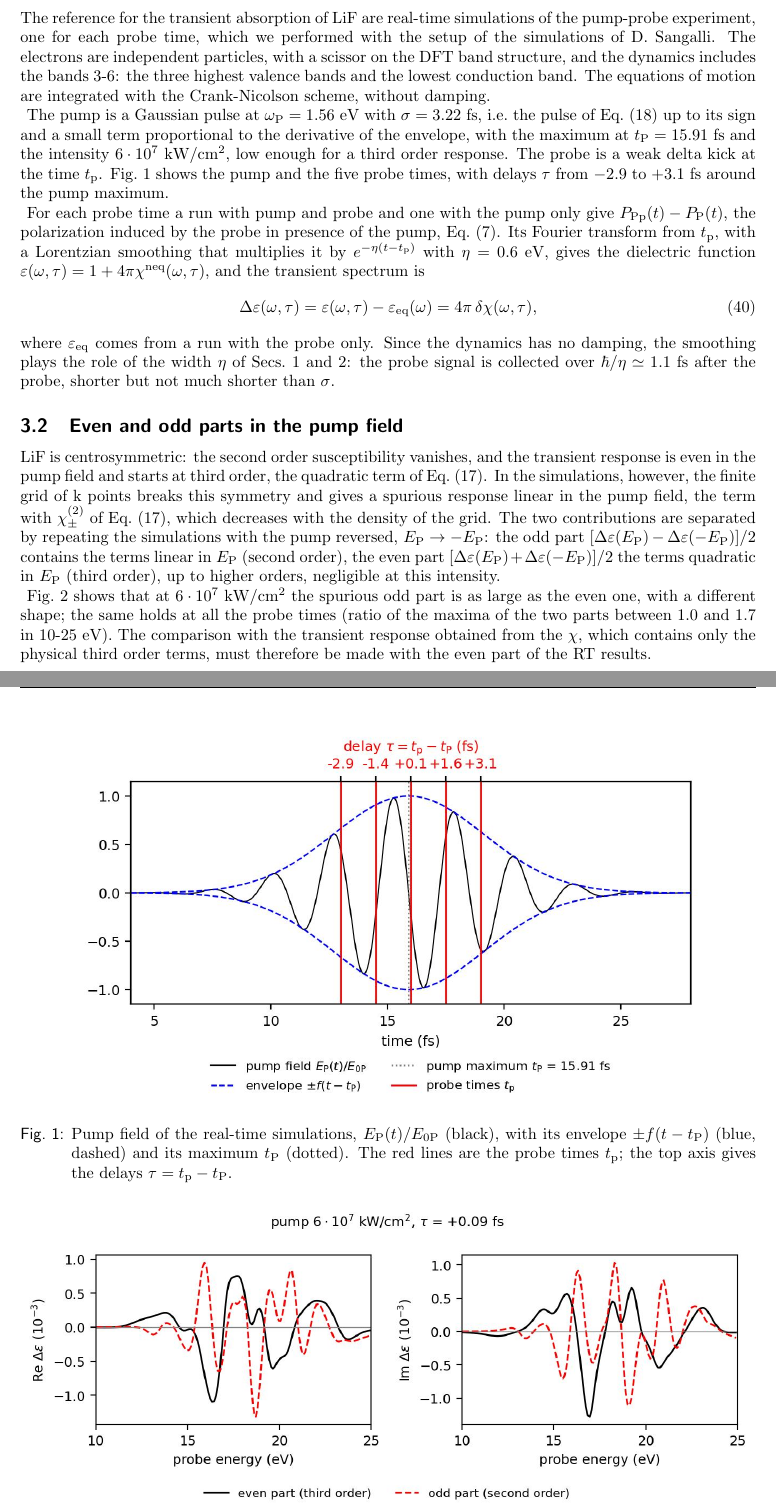
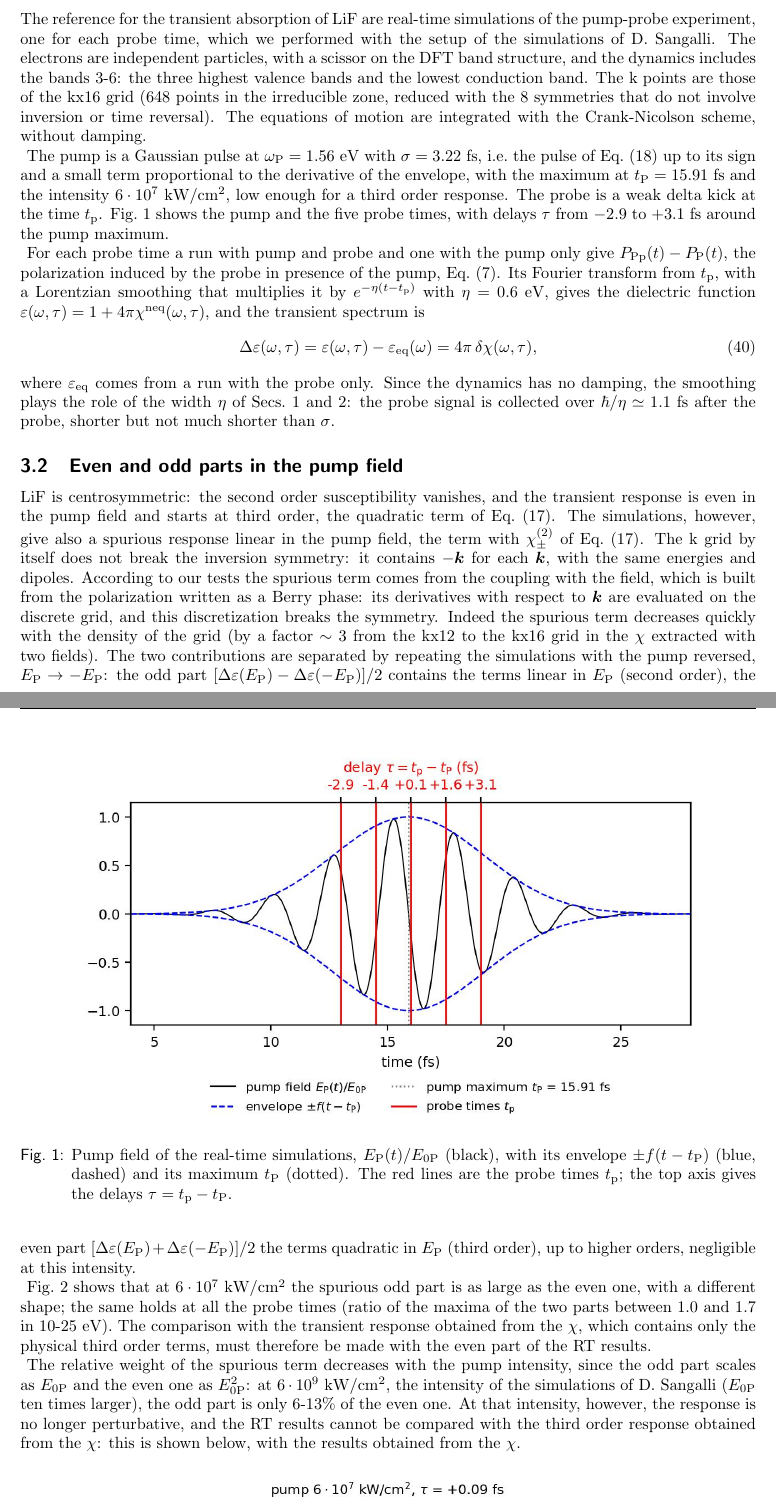
Before and after one commit to marcodalessandro76/LiF, a LaTeX document (Notes/main.tex): two parts of pages 7 and 8 of 8 before the commit and two parts of pages 7 and 8 of 9 after it, joined at a grey line, cut so that both start at the same text. Compiled offline with pdfLaTeX.

Commit message:
Explain the origin of the spurious second order RT response
Notes/main.tex, Sec. 3: the RT runs use the kx16 grid; the grid is
symmetric under inversion and the spurious term linear in the pump
comes from the Berry phase coupling evaluated on the discrete grid (it
decreases ~3 times from kx12 to kx16); at 6e9 kW/cm^2 the odd part is
only 6-13% of the even one, but the response is no longer perturbative.

Co-Authored-By: Claude Opus 5.5 <noreply@anthropic.com>

```diff
--- a/Notes/main.tex
+++ b/Notes/main.tex
@@ -449,8 +449,9 @@ must not change.
 The reference for the transient absorption of LiF are real-time simulations of the pump-probe experiment, one for each
 probe time, which we performed with the setup of the simulations of D.~Sangalli. The electrons are independent
 particles, with a scissor on the DFT band structure, and the dynamics includes the bands 3-6: the three highest
-valence bands and the lowest conduction band. The equations of motion are integrated with the Crank-Nicolson scheme,
-without damping.
+valence bands and the lowest conduction band. The k points are those of the kx16 grid (648 points in the irreducible
+zone, reduced with the 8 symmetries that do not involve inversion or time reversal). The equations of motion are
+integrated with the Crank-Nicolson scheme, without damping.
 
 The pump is a Gaussian pulse at $\wP = 1.56$~eV with $\sigma = 3.22$~fs, i.e.\ the pulse of Eq.~\eqref{eq:pump_pulse}
 up to its sign and a small term proportional to the derivative of the envelope, with the maximum at $\tP = 15.91$~fs
@@ -483,9 +484,13 @@ $\tau = \tp-\tP$.}
 \label{sec:lif_even_odd}
 
 LiF is centrosymmetric: the second order susceptibility vanishes, and the transient response is even in the pump
-field and starts at third order, the quadratic term of Eq.~\eqref{eq:dchi_mono}. In the simulations, however, the
-finite grid of k points breaks this symmetry and gives a spurious response linear in the pump field, the term with
-$\chi^{(2)}_\pm$ of Eq.~\eqref{eq:dchi_mono}, which decreases with the density of the grid. The two contributions are
+field and starts at third order, the quadratic term of Eq.~\eqref{eq:dchi_mono}. The simulations, however, give also a
+spurious response linear in the pump field, the term with $\chi^{(2)}_\pm$ of Eq.~\eqref{eq:dchi_mono}. The k grid by
+itself does not break the inversion symmetry: it contains $-\bm{k}$ for each $\bm{k}$, with the same energies and
+dipoles. According to our tests the spurious term comes from the coupling with the field, which is built from the
+polarization written as a Berry phase: its derivatives with respect to $\bm{k}$ are evaluated on the discrete grid, and
+this discretization breaks the symmetry. Indeed the spurious term decreases quickly with the density of the grid (by a
+factor $\sim3$ from the kx12 to the kx16 grid in the $\chi$ extracted with two fields). The two contributions are
 separated by repeating the simulations with the pump reversed, $\EP\to-\EP$: the odd part
 $[\deps(\EP)-\deps(-\EP)]/2$ contains the terms linear in $\EP$ (second order), the even part
 $[\deps(\EP)+\deps(-\EP)]/2$ the terms quadratic in $\EP$ (third order), up to higher orders, negligible at this
@@ -495,6 +500,12 @@ Fig.~\ref{fig:rt_even_odd} shows that at $6\cdot10^7$~kW/cm$^2$ the spurious odd
 with a different shape; the same holds at all the probe times (ratio of the maxima of the two parts between 1.0 and 1.7
 in 10-25~eV). The comparison with the transient response obtained from the $\chi$, which contains only the physical
 third order terms, must therefore be made with the even part of the RT results.
+
+The relative weight of the spurious term decreases with the pump intensity, since the odd part scales as $\EOP$ and the
+even one as $\EOP^2$: at $6\cdot10^9$~kW/cm$^2$, the intensity of the simulations of D.~Sangalli ($\EOP$ ten times
+larger), the odd part is only 6-13\% of the even one. At that intensity, however, the response is no longer
+perturbative, and the RT results cannot be compared with the third order response obtained from the $\chi$: this is
+shown below, with the results obtained from the $\chi$.
 
 \begin{figure}[h!]
 \centering
```
